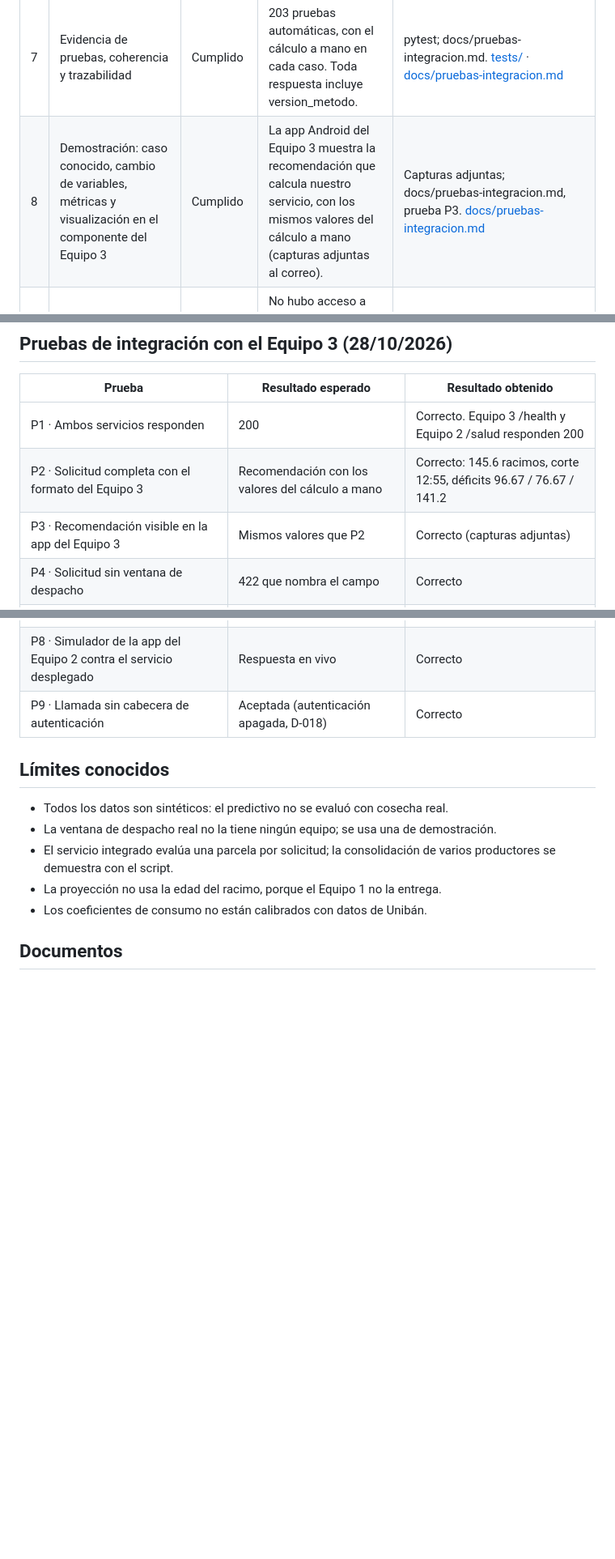
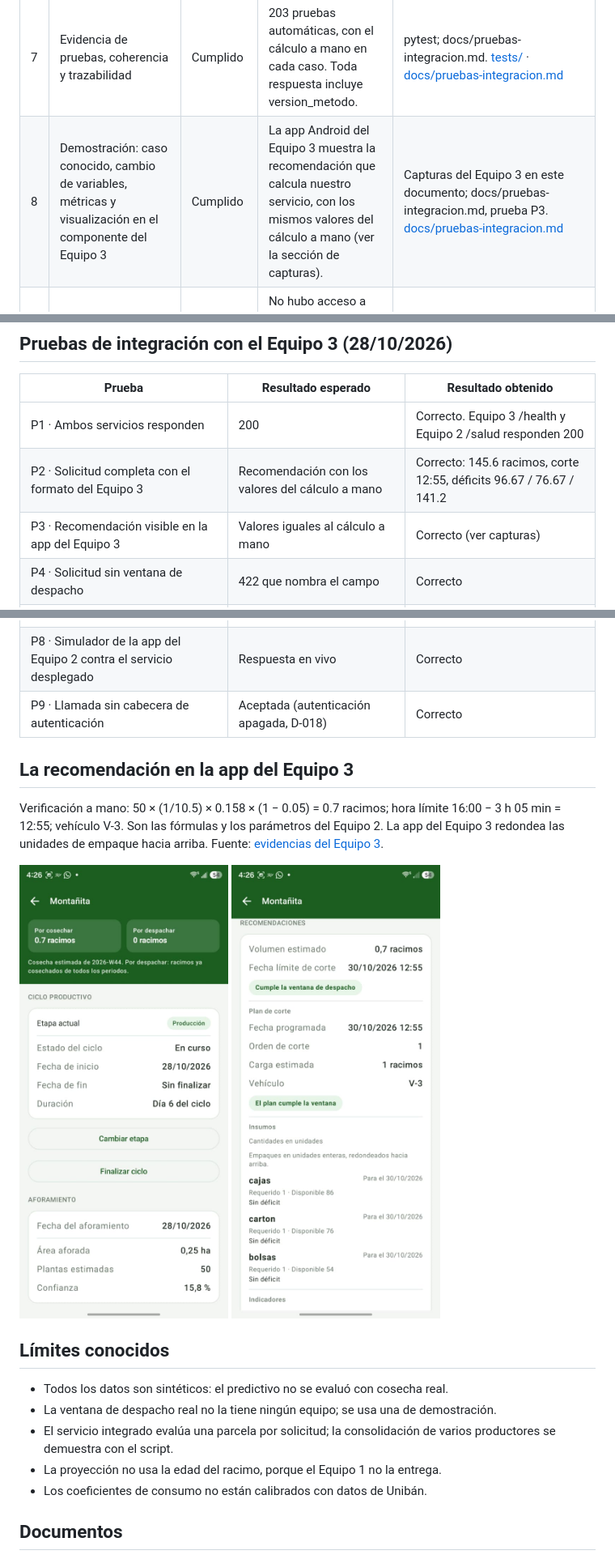
Before and after one commit to Uniban-Int1/CodeBack, a Markdown page: entregable.md, 3 parts joined by grey strips. Shown at 81% size. GitHub-like rendering; pictures changed too: docs/evidencias/equipo3-07-aforamiento.jpeg (added), docs/evidencias/equipo3-08-recomendacion.jpeg (added); blank space fills up the shorter version.

```diff
--- a/entregable.md
+++ b/entregable.md
@@ -22,7 +22,7 @@ Proyecto UNIBÁN · Logística y planificación de cosecha · Verificado contra
 | 5 | Recomendaciones de abastecimiento con cantidades, déficit o excedente y fechas | Cumplido | Por cajas, cartón y bolsas: cantidad requerida, inventario, déficit, excedente y fecha en que se necesitan. | Respuesta de POST /recomendar. [Swagger (documentación interactiva)](https://platano-logistica-api.onrender.com/docs) |
 | 6 | API funcional y documentada para recibir del Equipo 3 y devolver las recomendaciones | Cumplido | Desplegada en Render y en uso por el backend del Equipo 3. Contrato acordado por ambos equipos. | Swagger y contrato. [Swagger (documentación interactiva)](https://platano-logistica-api.onrender.com/docs) · [Contrato acordado con el Equipo 3](https://github.com/JuanSebastian05/uniban-app-suministros/blob/main/docs/contrato-equipo2.md) |
 | 7 | Evidencia de pruebas, coherencia y trazabilidad | Cumplido | 203 pruebas automáticas, con el cálculo a mano en cada caso. Toda respuesta incluye version_metodo. | pytest; docs/pruebas-integracion.md. [tests/](https://github.com/Uniban-Int1/CodeBack/tree/main/tests) · [docs/pruebas-integracion.md](https://github.com/Uniban-Int1/CodeBack/blob/main/docs/pruebas-integracion.md) |
-| 8 | Demostración: caso conocido, cambio de variables, métricas y visualización en el componente del Equipo 3 | Cumplido | La app Android del Equipo 3 muestra la recomendación que calcula nuestro servicio, con los mismos valores del cálculo a mano (capturas adjuntas al correo). | Capturas adjuntas; docs/pruebas-integracion.md, prueba P3. [docs/pruebas-integracion.md](https://github.com/Uniban-Int1/CodeBack/blob/main/docs/pruebas-integracion.md) |
+| 8 | Demostración: caso conocido, cambio de variables, métricas y visualización en el componente del Equipo 3 | Cumplido | La app Android del Equipo 3 muestra la recomendación que calcula nuestro servicio, con los mismos valores del cálculo a mano (ver la sección de capturas). | Capturas del Equipo 3 en este documento; docs/pruebas-integracion.md, prueba P3. [docs/pruebas-integracion.md](https://github.com/Uniban-Int1/CodeBack/blob/main/docs/pruebas-integracion.md) |
 | 9 | Datos simulados claramente identificados | Cumplido | No hubo acceso a registros históricos de Unibán (D-019). Todas las fuentes sintéticas están registradas. | data/README.md y DECISIONES.md. [data/README.md](https://github.com/Uniban-Int1/CodeBack/blob/main/data/README.md) · [DECISIONES.md](https://github.com/Uniban-Int1/CodeBack/blob/main/DECISIONES.md) |
 
 ## Pruebas de integración con el Equipo 3 (28/10/2026)
@@ -31,13 +31,20 @@ Proyecto UNIBÁN · Logística y planificación de cosecha · Verificado contra
 |---|---|---|
 | P1 · Ambos servicios responden | 200 | Correcto. Equipo 3 /health y Equipo 2 /salud responden 200 |
 | P2 · Solicitud completa con el formato del Equipo 3 | Recomendación con los valores del cálculo a mano | Correcto: 145.6 racimos, corte 12:55, déficits 96.67 / 76.67 / 141.2 |
-| P3 · Recomendación visible en la app del Equipo 3 | Mismos valores que P2 | Correcto (capturas adjuntas) |
+| P3 · Recomendación visible en la app del Equipo 3 | Valores iguales al cálculo a mano | Correcto (ver capturas) |
 | P4 · Solicitud sin ventana de despacho | 422 que nombra el campo | Correcto |
 | P5 · Aforamiento con confianza nula | 422 que nombra el campo | Daba 500; corregido, ahora 422 |
 | P6 · Consultas que leen la base de datos | 404 si no hay plan | Daban 500 (tablas sin crear); corregido |
 | P7 · Ventana de despacho ya pasada | No se recomienda sobre una hora pasada | Corregido: el Equipo 3 calcula la ventana desde la fecha de consulta |
 | P8 · Simulador de la app del Equipo 2 contra el servicio desplegado | Respuesta en vivo | Correcto |
 | P9 · Llamada sin cabecera de autenticación | Aceptada (autenticación apagada, D-018) | Correcto |
+
+## La recomendación en la app del Equipo 3
+
+Verificación a mano: 50 × (1/10.5) × 0.158 × (1 − 0.05) = 0.7 racimos; hora límite 16:00 − 3 h 05 min = 12:55; vehículo V-3. Son las fórmulas y los parámetros del Equipo 2. La app del Equipo 3 redondea las unidades de empaque hacia arriba. Fuente: [evidencias del Equipo 3](https://github.com/JuanSebastian05/uniban-app-suministros/tree/main/docs/validacion/evidencias).
+
+![Aforamiento registrado en la app del Equipo 3: parcela Montañita, 0.25 ha, 50 plantas, confianza 15.8 %.](docs/evidencias/equipo3-07-aforamiento.jpeg)
+![Recomendación calculada por el servicio del Equipo 2 para ese aforamiento y mostrada en la app del Equipo 3.](docs/evidencias/equipo3-08-recomendacion.jpeg)
 
 ## Límites conocidos
 
```
Also changed, not shown: 2 other files.
